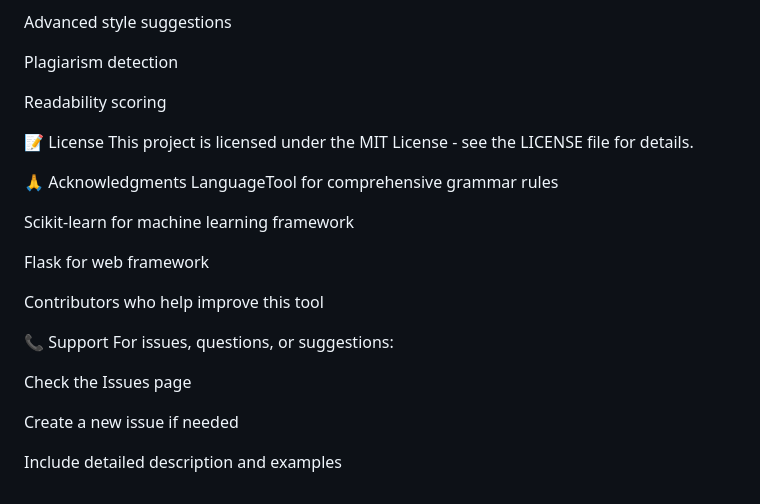
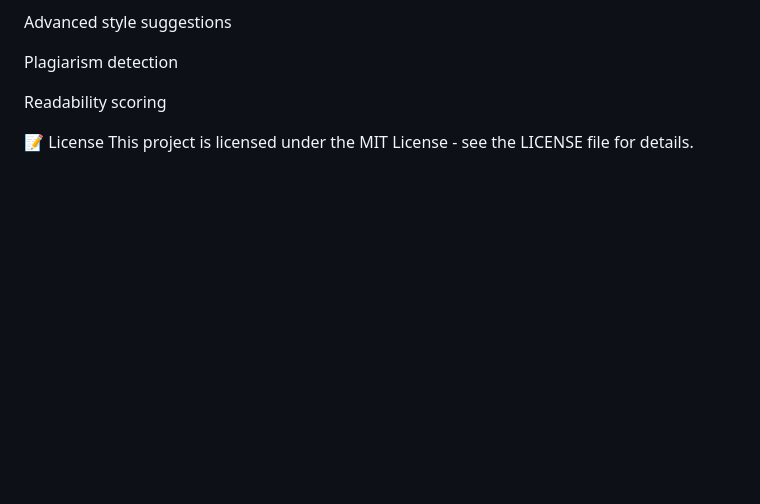
Before and after one commit to anmol-tripathi11/Grammer-Checker-Tool, a Markdown page: README.md, the part around the change. GitHub-like rendering; blank space fills up the shorter version.

```diff
--- a/README.md
+++ b/README.md
@@ -218,21 +218,3 @@ Readability scoring
 
 📝 License
 This project is licensed under the MIT License - see the LICENSE file for details.
-
-🙏 Acknowledgments
-LanguageTool for comprehensive grammar rules
-
-Scikit-learn for machine learning framework
-
-Flask for web framework
-
-Contributors who help improve this tool
-
-📞 Support
-For issues, questions, or suggestions:
-
-Check the Issues page
-
-Create a new issue if needed
-
-Include detailed description and examples
```
